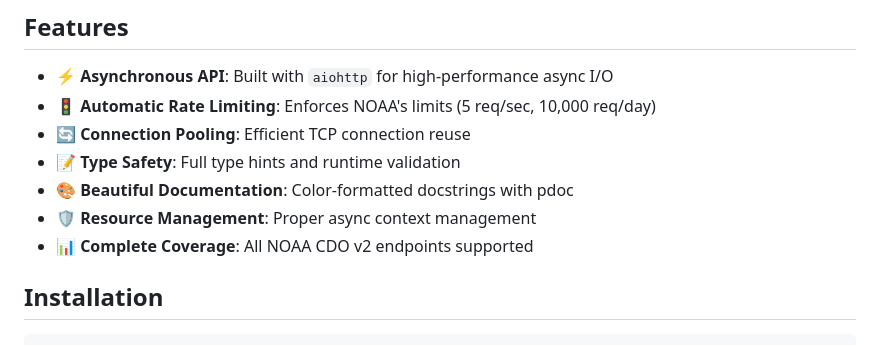
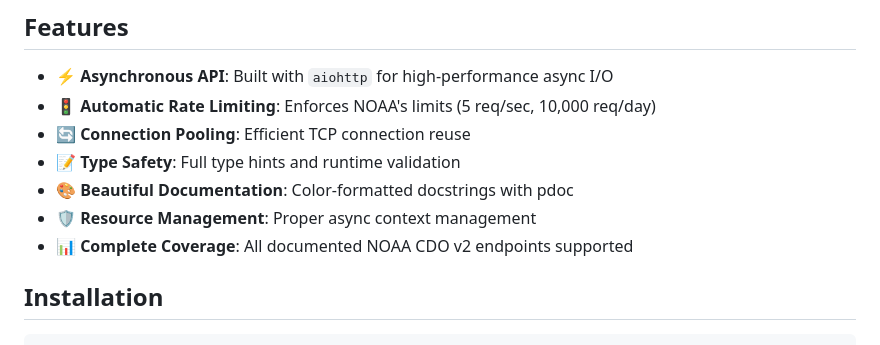
Before and after one commit to fxf8/noaa-cdo-api, a Markdown page: README.md, the part around one of its changes. Drawn GitHub-style.

```diff
--- a/README.md
+++ b/README.md
@@ -18,7 +19,7 @@ An asynchronous Python client for the NOAA National Centers for Environmental In
 - 📝 **Type Safety**: Full type hints and runtime validation
 - 🎨 **Beautiful Documentation**: Color-formatted docstrings with pdoc
 - 🛡️ **Resource Management**: Proper async context management
-- 📊 **Complete Coverage**: All NOAA CDO v2 endpoints supported
+- 📊 **Complete Coverage**: All documented NOAA CDO v2 endpoints supported
 
 ## Installation
 
```
Also changed, not shown: other parts of README.md (+3 -2 lines).
